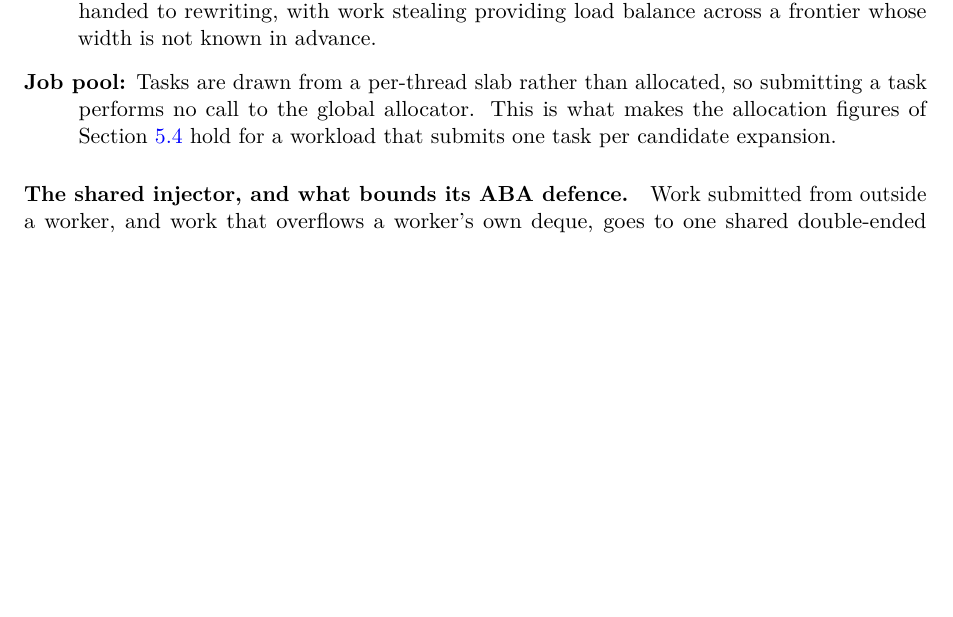
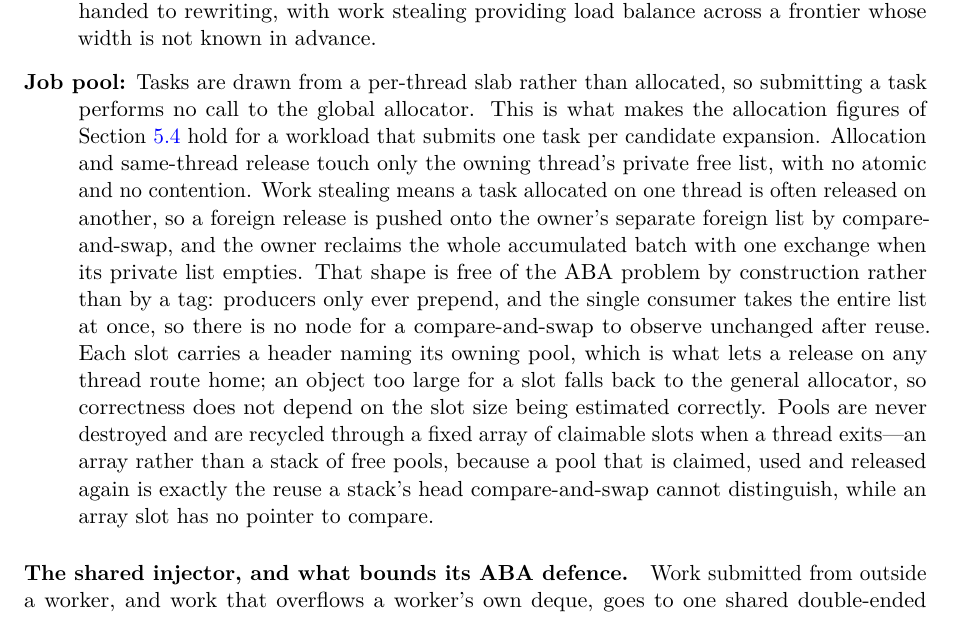
Before and after one commit to WolframInstitute/HypergraphRewritingEngine, a LaTeX paper (paper/main.tex): part of page 11 of 33, cut so that both start at the same text, the shorter picture padded with empty space. Compiled offline with pdfLaTeX.

Commit message:
paper: the job pool was one sentence and its cross-thread half was missing
Task submission being malloc-free is the claim the allocation figures rest on,
and the paper supported it with a single sentence about a per-thread slab. The
mechanism that makes it work under work stealing was absent.

Same-thread allocate and release touch only the owner's private free list, with
no atomic. Stealing means a task allocated on one thread is usually released on
another, so a foreign release CAS-prepends onto a separate foreign list and the
owner drains the whole batch with one exchange when its private list empties.
That is ABA-free by construction and not by a tag: producers only prepend and the
single consumer takes the entire list, so no node is left for a compare-and-swap
to observe unchanged after reuse. A slot header names its owning pool so a
release on any thread routes home, and an object too large for a slot falls back
to the general allocator, so correctness does not depend on the slot size
estimate.

Retired pools are recycled through a fixed array of claimable slots. Stated with
the reason it is not the obvious intrusive free list: a pool is claimed, used and
released again, which is precisely the reuse a Treiber stack's head
compare-and-swap cannot distinguish, whereas an array slot has no pointer to
compare.

33 pages. Build clean: 0 overfull, 0 undefined, 0 bibtex warnings.

```diff
--- a/paper/main.tex
+++ b/paper/main.tex
@@ -585,6 +585,19 @@ balance across a frontier whose width is not known in advance.
 \item[Job pool:] Tasks are drawn from a per-thread slab rather than allocated, so submitting a task
 performs no call to the global allocator. This is what makes the allocation figures of
 Section~\ref{sec:allocation} hold for a workload that submits one task per candidate expansion.
+Allocation and same-thread release touch only the owning thread's private free list, with no
+atomic and no contention. Work stealing means a task allocated on one thread is often released on
+another, so a foreign release is pushed onto the owner's separate foreign list by
+compare-and-swap, and the owner reclaims the whole accumulated batch with one exchange when its
+private list empties. That shape is free of the ABA problem by construction rather than by a tag:
+producers only ever prepend, and the single consumer takes the entire list at once, so there is no
+node for a compare-and-swap to observe unchanged after reuse. Each slot carries a header naming
+its owning pool, which is what lets a release on any thread route home; an object too large for a
+slot falls back to the general allocator, so correctness does not depend on the slot size being
+estimated correctly. Pools are never destroyed and are recycled through a fixed array of claimable
+slots when a thread exits---an array rather than a stack of free pools, because a pool that is
+claimed, used and released again is exactly the reuse a stack's head compare-and-swap cannot
+distinguish, while an array slot has no pointer to compare.
 \end{description}
 
 \paragraph{The shared injector, and what bounds its ABA defence.}
```
